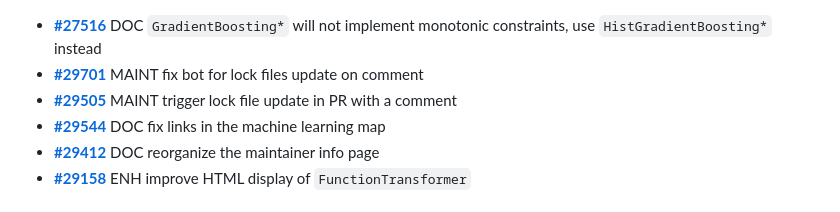
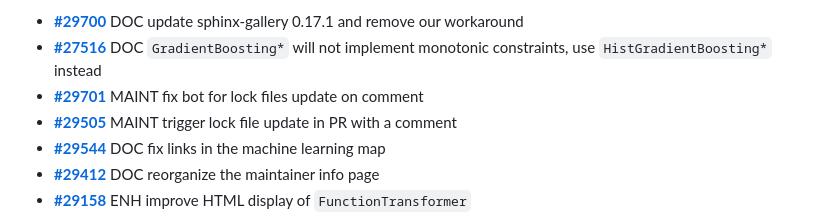
Before and after one commit to Charlie-XIAO/Charlie-XIAO.github.io, a Markdown page: _includes/projects/scikit-learn-prs.md, the part around the change. Rendered like a GitHub page.

Commit message:
Update dynamic information

```diff
--- a/_includes/projects/scikit-learn-prs.md
+++ b/_includes/projects/scikit-learn-prs.md
@@ -1,3 +1,4 @@
+- **[#29700](https://github.com/scikit-learn/scikit-learn/pull/29700)** DOC update sphinx-gallery 0.17.1 and remove our workaround
 - **[#27516](https://github.com/scikit-learn/scikit-learn/pull/27516)** DOC `GradientBoosting*` will not implement monotonic constraints, use `HistGradientBoosting*` instead
 - **[#29701](https://github.com/scikit-learn/scikit-learn/pull/29701)** MAINT fix bot for lock files update on comment
 - **[#29505](https://github.com/scikit-learn/scikit-learn/pull/29505)** MAINT trigger lock file update in PR with a comment
```
